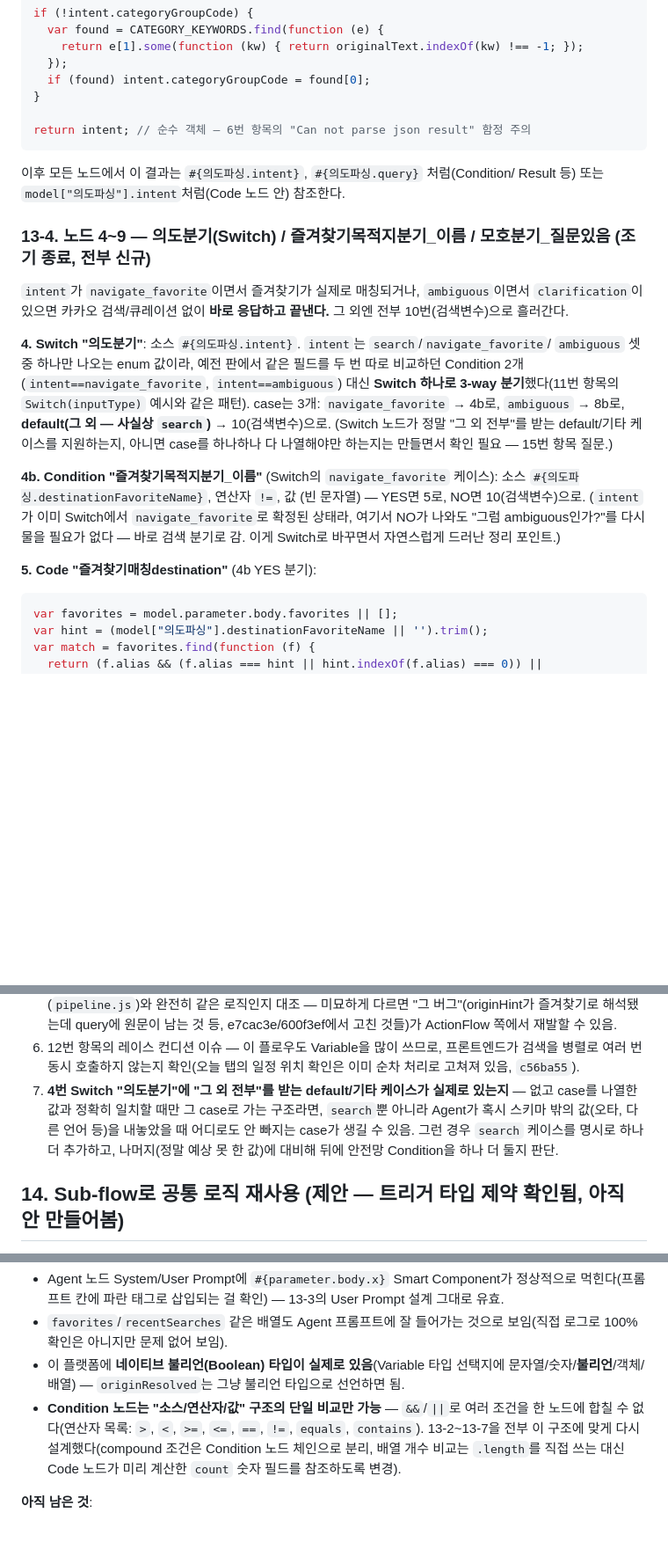
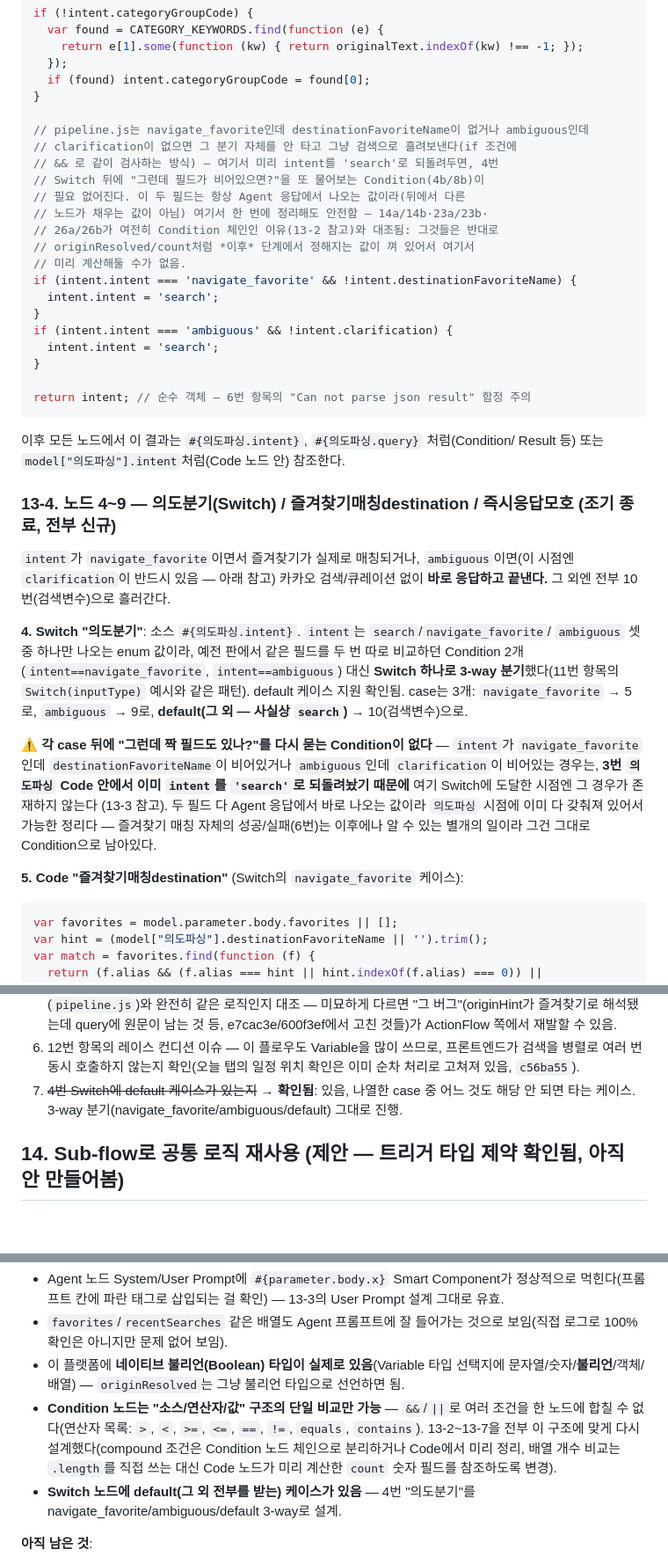
Before and after one commit to JasonPark5/egeneSalesNavigator, a Markdown page: docs/actionflow-notes.md, 3 parts joined by grey strips. Shown at 88% size. GitHub-like rendering; blank space fills up the shorter version.

````diff
--- a/docs/actionflow-notes.md
+++ b/docs/actionflow-notes.md
@@ -544,33 +553,50 @@ if (!intent.categoryGroupCode) {
   if (found) intent.categoryGroupCode = found[0];
 }
 
+// pipeline.js는 navigate_favorite인데 destinationFavoriteName이 없거나 ambiguous인데
+// clarification이 없으면 그 분기 자체를 안 타고 그냥 검색으로 흘려보낸다(if 조건에
+// && 로 같이 검사하는 방식) — 여기서 미리 intent를 'search'로 되돌려두면, 4번
+// Switch 뒤에 "그런데 필드가 비어있으면?"을 또 물어보는 Condition(4b/8b)이
+// 필요 없어진다. 이 두 필드는 항상 Agent 응답에서 나오는 값이라(뒤에서 다른
+// 노드가 채우는 값이 아님) 여기서 한 번에 정리해도 안전함 — 14a/14b·23a/23b·
+// 26a/26b가 여전히 Condition 체인인 이유(13-2 참고)와 대조됨: 그것들은 반대로
+// originResolved/count처럼 *이후* 단계에서 정해지는 값이 껴 있어서 여기서
+// 미리 계산해둘 수가 없음.
+if (intent.intent === 'navigate_favorite' && !intent.destinationFavoriteName) {
+  intent.intent = 'search';
+}
+if (intent.intent === 'ambiguous' && !intent.clarification) {
+  intent.intent = 'search';
+}
+
 return intent; // 순수 객체 — 6번 항목의 "Can not parse json result" 함정 주의
 ```
 
 이후 모든 노드에서 이 결과는 `#{의도파싱.intent}`, `#{의도파싱.query}` 처럼(Condition/
 Result 등) 또는 `model["의도파싱"].intent`처럼(Code 노드 안) 참조한다.
 
-### 13-4. 노드 4~9 — 의도분기(Switch) / 즐겨찾기목적지분기_이름 / 모호분기_질문있음 (조기 종료, 전부 신규)
+### 13-4. 노드 4~9 — 의도분기(Switch) / 즐겨찾기매칭destination / 즉시응답모호 (조기 종료, 전부 신규)
 
-`intent`가 `navigate_favorite`이면서 즐겨찾기가 실제로 매칭되거나, `ambiguous`이면서
-`clarification`이 있으면 카카오 검색/큐레이션 없이 **바로 응답하고 끝낸다.** 그 외엔 전부
-10번(검색변수)으로 흘러간다.
+`intent`가 `navigate_favorite`이면서 즐겨찾기가 실제로 매칭되거나, `ambiguous`이면(이
+시점엔 `clarification`이 반드시 있음 — 아래 참고) 카카오 검색/큐레이션 없이 **바로
+응답하고 끝낸다.** 그 외엔 전부 10번(검색변수)으로 흘러간다.
 
 **4. Switch "의도분기"**: 소스 `#{의도파싱.intent}`. `intent`는 `search`/`navigate_favorite`/
 `ambiguous` 셋 중 하나만 나오는 enum 값이라, 예전 판에서 같은 필드를 두 번 따로 비교하던
 Condition 2개(`intent==navigate_favorite`, `intent==ambiguous`) 대신 **Switch 하나로 3-way
-분기**했다(11번 항목의 `Switch(inputType)` 예시와 같은 패턴). case는 3개: `navigate_favorite`
-→ 4b로, `ambiguous` → 8b로, **default(그 외 — 사실상 `search`)** → 10(검색변수)으로. (Switch
-노드가 정말 "그 외 전부"를 받는 default/기타 케이스를 지원하는지, 아니면 case를 하나하나
-다 나열해야만 하는지는 만들면서 확인 필요 — 15번 항목 질문.)
+분기**했다(11번 항목의 `Switch(inputType)` 예시와 같은 패턴). default 케이스 지원 확인됨.
+case는 3개: `navigate_favorite` → 5로, `ambiguous` → 9로, **default(그 외 — 사실상
+`search`)** → 10(검색변수)으로.
 
-**4b. Condition "즐겨찾기목적지분기_이름"** (Switch의 `navigate_favorite` 케이스): 소스
-`#{의도파싱.destinationFavoriteName}`, 연산자 `!=`, 값 (빈 문자열) — YES면 5로, NO면
-10(검색변수)으로. (`intent`가 이미 Switch에서 `navigate_favorite`로 확정된 상태라, 여기서
-NO가 나와도 "그럼 ambiguous인가?"를 다시 물을 필요가 없다 — 바로 검색 분기로 감. 이게
-Switch로 바꾸면서 자연스럽게 드러난 정리 포인트.)
+⚠️ **각 case 뒤에 "그런데 짝 필드도 있나?"를 다시 묻는 Condition이 없다** — `intent`가
+`navigate_favorite`인데 `destinationFavoriteName`이 비어있거나 `ambiguous`인데
+`clarification`이 비어있는 경우는, **3번 `의도파싱` Code 안에서 이미 `intent`를
+`'search'`로 되돌려놨기 때문에** 여기 Switch에 도달한 시점엔 그 경우가 존재하지 않는다
+(13-3 참고). 두 필드 다 Agent 응답에서 바로 나오는 값이라 `의도파싱` 시점에 이미 다
+갖춰져 있어서 가능한 정리다 — 즐겨찾기 매칭 자체의 성공/실패(6번)는 이후에나 알 수 있는
+별개의 일이라 그건 그대로 Condition으로 남아있다.
 
-**5. Code "즐겨찾기매칭destination"** (4b YES 분기):
+**5. Code "즐겨찾기매칭destination"** (Switch의 `navigate_favorite` 케이스):
 ```javascript
 var favorites = model.parameter.body.favorites || [];
 var hint = (model["의도파싱"].destinationFavoriteName || '').trim();
@@ -1201,11 +1225,8 @@ intent.clarification` 로직과 동일한 결과. `spoken`이 비어있으면 `c
 6. 12번 항목의 레이스 컨디션 이슈 — 이 플로우도 Variable을 많이 쓰므로, 프론트엔드가 검색을
    병렬로 여러 번 동시 호출하지 않는지 확인(오늘 탭의 일정 위치 확인은 이미 순차 처리로
    고쳐져 있음, `c56ba55`).
-7. **4번 Switch "의도분기"에 "그 외 전부"를 받는 default/기타 케이스가 실제로 있는지** —
-   없고 case를 나열한 값과 정확히 일치할 때만 그 case로 가는 구조라면, `search`뿐 아니라
-   Agent가 혹시 스키마 밖의 값(오타, 다른 언어 등)을 내놓았을 때 어디로도 안 빠지는 case가
-   생길 수 있음. 그런 경우 `search` 케이스를 명시로 하나 더 추가하고, 나머지(정말 예상
-   못 한 값)에 대비해 뒤에 안전망 Condition을 하나 더 둘지 판단.
+7. ~~4번 Switch에 default 케이스가 있는지~~ → **확인됨**: 있음, 나열한 case 중 어느 것도
+   해당 안 되면 타는 케이스. 3-way 분기(navigate_favorite/ambiguous/default) 그대로 진행.
 
 ## 14. Sub-flow로 공통 로직 재사용 (제안 — 트리거 타입 제약 확인됨, 아직 안 만들어봄)
 
@@ -1259,8 +1280,10 @@ Sub-flow로 분리하고, `chip`/`locate`/`text` 세 플로우가 전부 그걸
 - **Condition 노드는 "소스/연산자/값" 구조의 단일 비교만 가능** — `&&`/`||`로 여러 조건을
   한 노드에 합칠 수 없다(연산자 목록: `>`, `<`, `>=`, `<=`, `==`, `!=`, `equals`,
   `contains`). 13-2~13-7을 전부 이 구조에 맞게 다시 설계했다(compound 조건은 Condition
-  노드 체인으로 분리, 배열 개수 비교는 `.length`를 직접 쓰는 대신 Code 노드가 미리 계산한
-  `count` 숫자 필드를 참조하도록 변경).
+  노드 체인으로 분리하거나 Code에서 미리 정리, 배열 개수 비교는 `.length`를 직접 쓰는
+  대신 Code 노드가 미리 계산한 `count` 숫자 필드를 참조하도록 변경).
+- **Switch 노드에 default(그 외 전부를 받는) 케이스가 있음** — 4번 "의도분기"를
+  navigate_favorite/ambiguous/default 3-way로 설계.
 
 **아직 남은 것**:
 1. Condition의 "값" 칸에 문자열 리터럴(예: `navigate_favorite`)을 따옴표 없이 그냥
````
Also changed, not shown: other parts of docs/actionflow-notes.md (+47 -40 lines).
